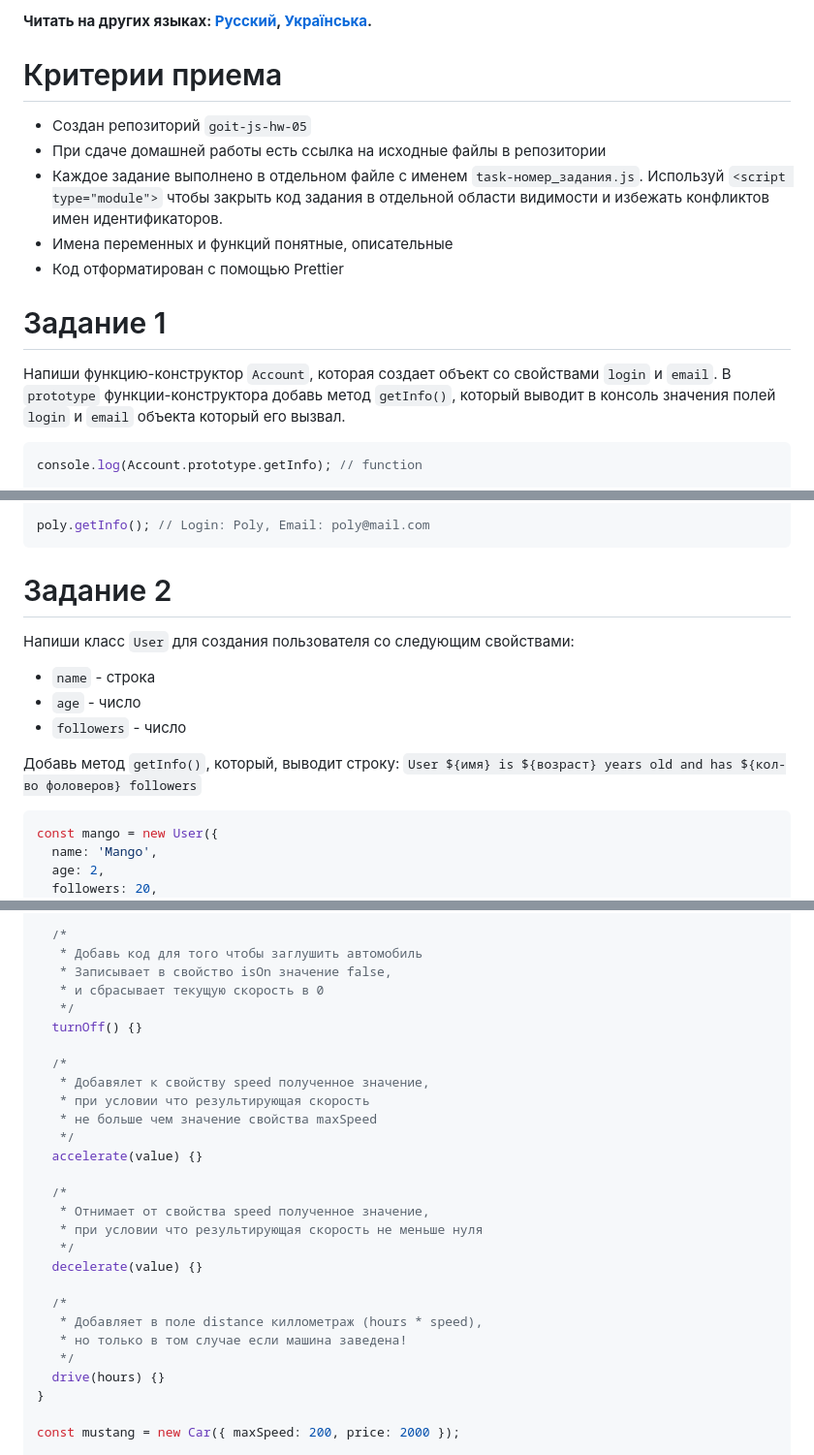
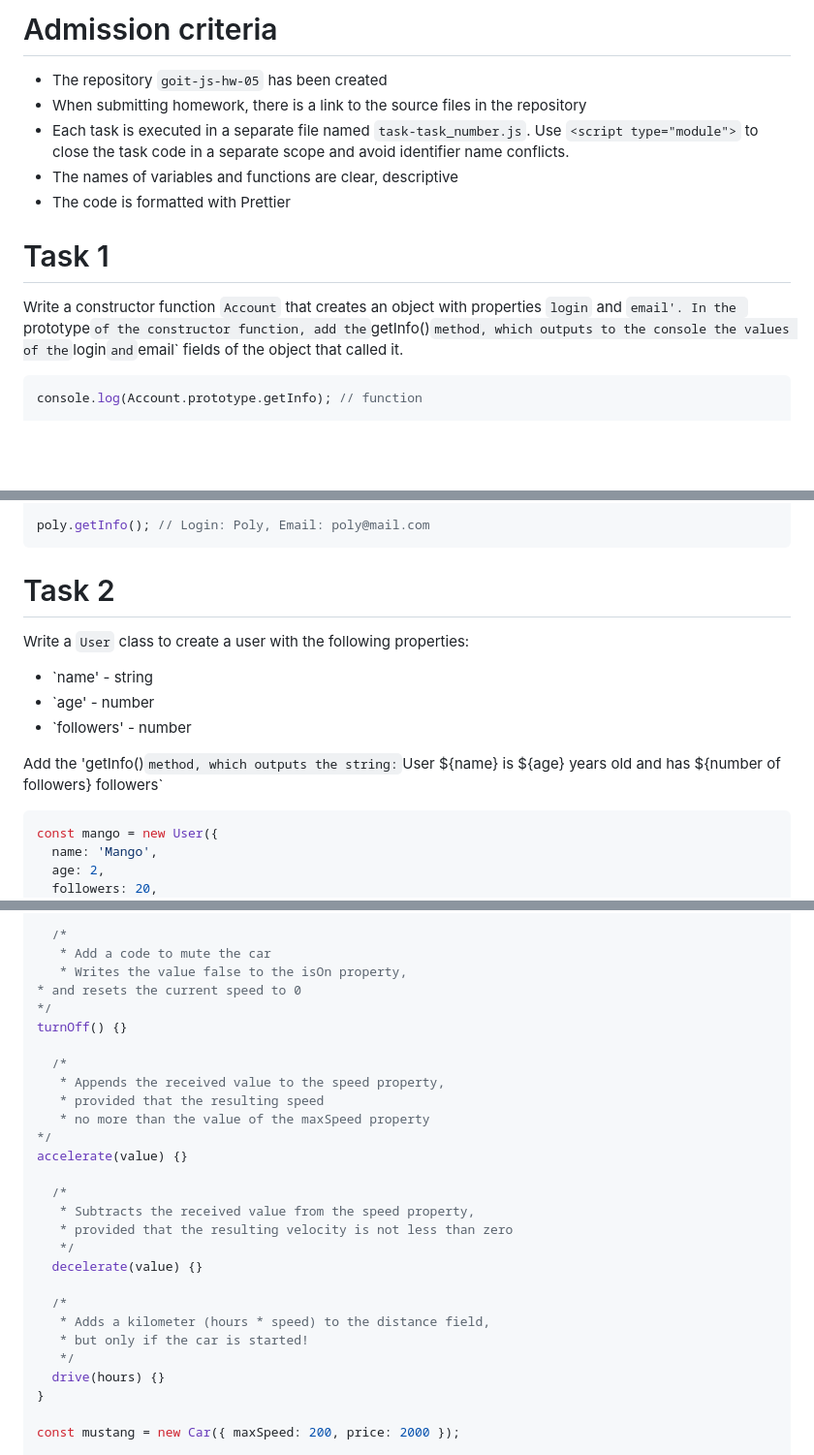
Before and after one commit to AndriiDorohov/goit-js-hw-05, a Markdown page: README.md, 3 parts joined by grey strips. Shown at 97% size. Drawn GitHub-style; blank space fills up the shorter version.

````diff
--- a/README.md
+++ b/README.md
@@ -1,21 +1,19 @@
-**Читать на других языках: [Русский](README.md), [Українська](README.ua.md).**
+# Admission criteria
 
-# Критерии приема
+- The repository `goit-js-hw-05` has been created
+- When submitting homework, there is a link to the source files in the repository
+- Each task is executed in a separate file named `task-task_number.js`.
+  Use `<script type="module">` to close the task code in a separate
+scope and avoid identifier name conflicts.
+- The names of variables and functions are clear, descriptive
+- The code is formatted with Prettier
 
-- Создан репозиторий `goit-js-hw-05`
-- При сдаче домашней работы есть ссылка на исходные файлы в репозитории
-- Каждое задание выполнено в отдельном файле с именем `task-номер_задания.js`.
-  Используй `<script type="module">` чтобы закрыть код задания в отдельной
-  области видимости и избежать конфликтов имен идентификаторов.
-- Имена переменных и функций понятные, описательные
-- Код отформатирован с помощью Prettier
+# Task 1
 
-# Задание 1
-
-Напиши функцию-конструктор `Account`, которая создает объект со свойствами
-`login` и `email`. В `prototype` функции-конструктора добавь метод `getInfo()`,
-который выводит в консоль значения полей `login` и `email` объекта который его
-вызвал.
+Write a constructor function `Account` that creates an object with properties
+`login` and `email'. In the `prototype` of the constructor function, add the `getInfo()` method,
+which outputs to the console the values of the `login` and `email` fields of the object that
+called it.
 
 ```js
 console.log(Account.prototype.getInfo); // function
@@ -35,16 +33,16 @@ const poly = new Account({
 poly.getInfo(); // Login: Poly, Email: poly@mail.com
 ```
 
-# Задание 2
+# Task 2
 
-Напиши класс `User` для создания пользователя со следующим свойствами:
+Write a `User` class to create a user with the following properties:
 
-- `name` - строка
-- `age` - число
-- `followers` - число
+- `name' - string
+- `age' - number
+- `followers' - number
 
-Добавь метод `getInfo()`, который, выводит строку:
-`User ${имя} is ${возраст} years old and has ${кол-во фоловеров} followers`
+Add the 'getInfo()` method, which outputs the string:
+`User ${name} is ${age} years old and has ${number of followers} followers`
 
 ```js
 const mango = new User({
@@ -159,27 +157,27 @@ class Car {
 
   /*
-   * Добавь код для того чтобы заглушить автомобиль
-   * Записывает в свойство isOn значение false,
-   * и сбрасывает текущую скорость в 0
-   */
-  turnOff() {}
+   * Add a code to mute the car
+   * Writes the value false to the isOn property,
+* and resets the current speed to 0
+*/
+turnOff() {}
 
   /*
-   * Добавялет к свойству speed полученное значение,
-   * при условии что результирующая скорость
-   * не больше чем значение свойства maxSpeed
-   */
-  accelerate(value) {}
+   * Appends the received value to the speed property,
+   * provided that the resulting speed
+   * no more than the value of the maxSpeed property
+*/
+accelerate(value) {}
 
   /*
-   * Отнимает от свойства speed полученное значение,
-   * при условии что результирующая скорость не меньше нуля
+   * Subtracts the received value from the speed property,
+   * provided that the resulting velocity is not less than zero
    */
   decelerate(value) {}
 
   /*
-   * Добавляет в поле distance киллометраж (hours * speed),
-   * но только в том случае если машина заведена!
+   * Adds a kilometer (hours * speed) to the distance field,
+   * but only if the car is started!
    */
   drive(hours) {}
 }
````
Also changed, not shown: other parts of README.md (+48 -48 lines).
